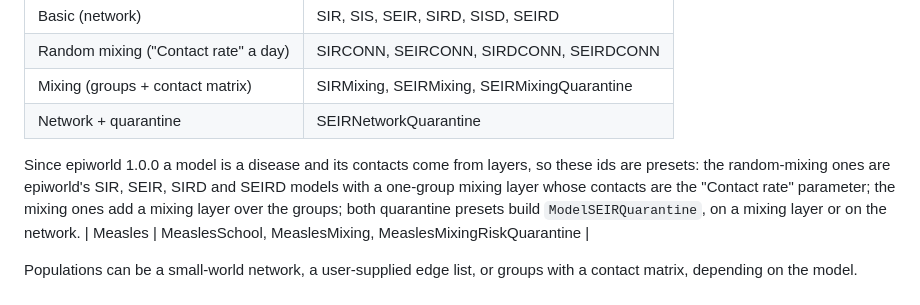
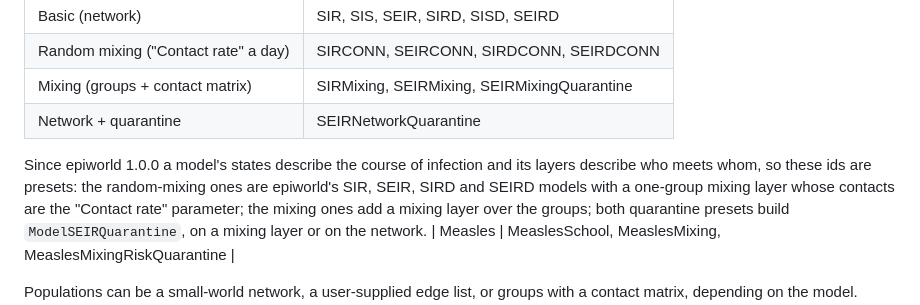
Before and after one commit to UofUEpiBio/epiworldjs, a Markdown page: README.md, the part around the change. Rendered like a GitHub page.

Commit message:
Docs: a model is a compartmental structure, not a disease
"A model is a disease" read as one pathogen per model, but a model can
carry several viruses. A model's states describe the course of infection;
its layers describe who meets whom (UofUEpiBio/epiworld#332).

Co-Authored-By: Claude Opus 5.5 <noreply@anthropic.com>

```diff
--- a/README.md
+++ b/README.md
@@ -137,8 +137,8 @@ epiworld's built-in models and the
 | Mixing (groups + contact matrix) | SIRMixing, SEIRMixing, SEIRMixingQuarantine |
 | Network + quarantine | SEIRNetworkQuarantine |
 
-Since epiworld 1.0.0 a model is a disease and its contacts come from layers,
-so these ids are presets: the random-mixing ones are epiworld's SIR, SEIR,
+Since epiworld 1.0.0 a model's states describe the course of infection and its
+layers describe who meets whom, so these ids are presets: the random-mixing ones are epiworld's SIR, SEIR,
 SIRD and SEIRD models with a one-group mixing layer whose contacts are the
 "Contact rate" parameter; the mixing ones add a mixing layer over the groups;
 both quarantine presets build `ModelSEIRQuarantine`, on a mixing layer or on
```
